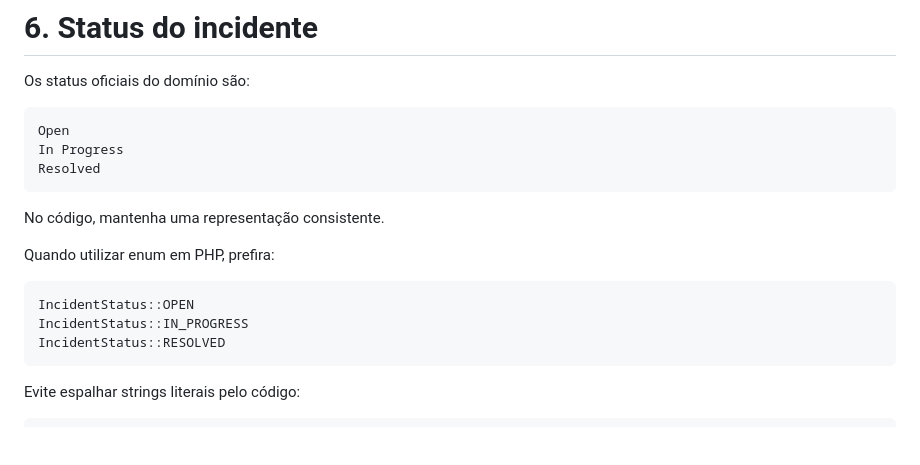
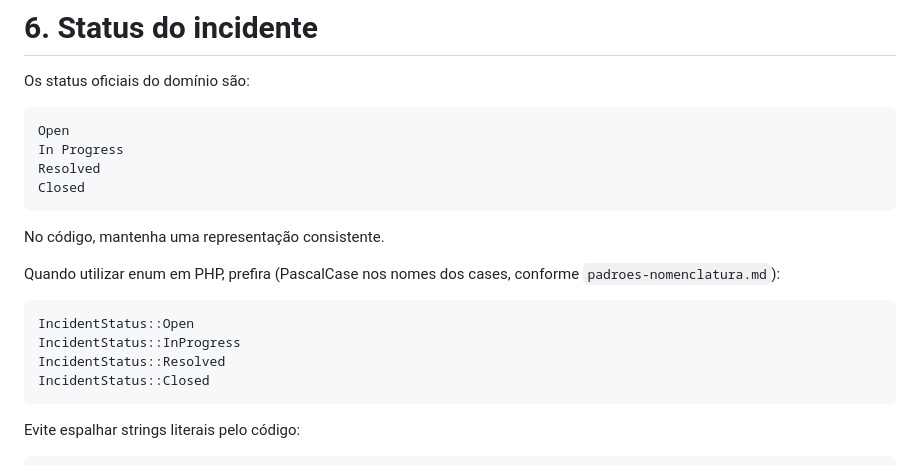
Before and after one commit to leonardofilipenascimento/Incident-Hub, a Markdown page: PadraoDeCodigo.md, the part around the change. GitHub-like rendering; blank space fills up the shorter version.

````diff
--- a/PadraoDeCodigo.md
+++ b/PadraoDeCodigo.md
@@ -239,16 +239,18 @@ Os status oficiais do domínio são:
 Open
 In Progress
 Resolved
+Closed
 ```
 
 No código, mantenha uma representação consistente.
 
-Quando utilizar enum em PHP, prefira:
+Quando utilizar enum em PHP, prefira (PascalCase nos nomes dos cases, conforme `padroes-nomenclatura.md`):
 
 ```php
-IncidentStatus::OPEN
-IncidentStatus::IN_PROGRESS
-IncidentStatus::RESOLVED
+IncidentStatus::Open
+IncidentStatus::InProgress
+IncidentStatus::Resolved
+IncidentStatus::Closed
 ```
 
 Evite espalhar strings literais pelo código:
````
Also changed, not shown: AI_LOG.md (+25 -0 lines), TODO.md (+14 -13 lines).
